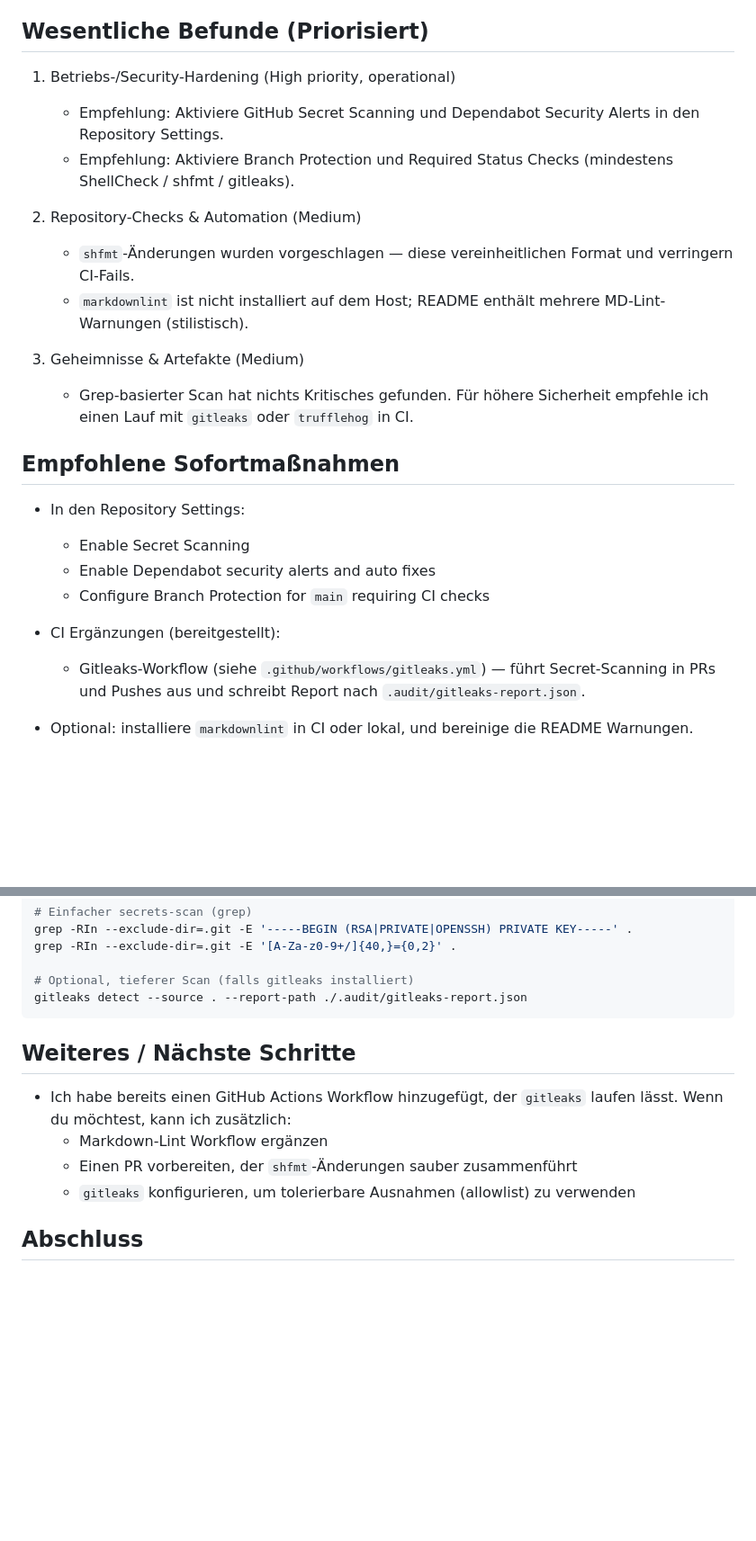
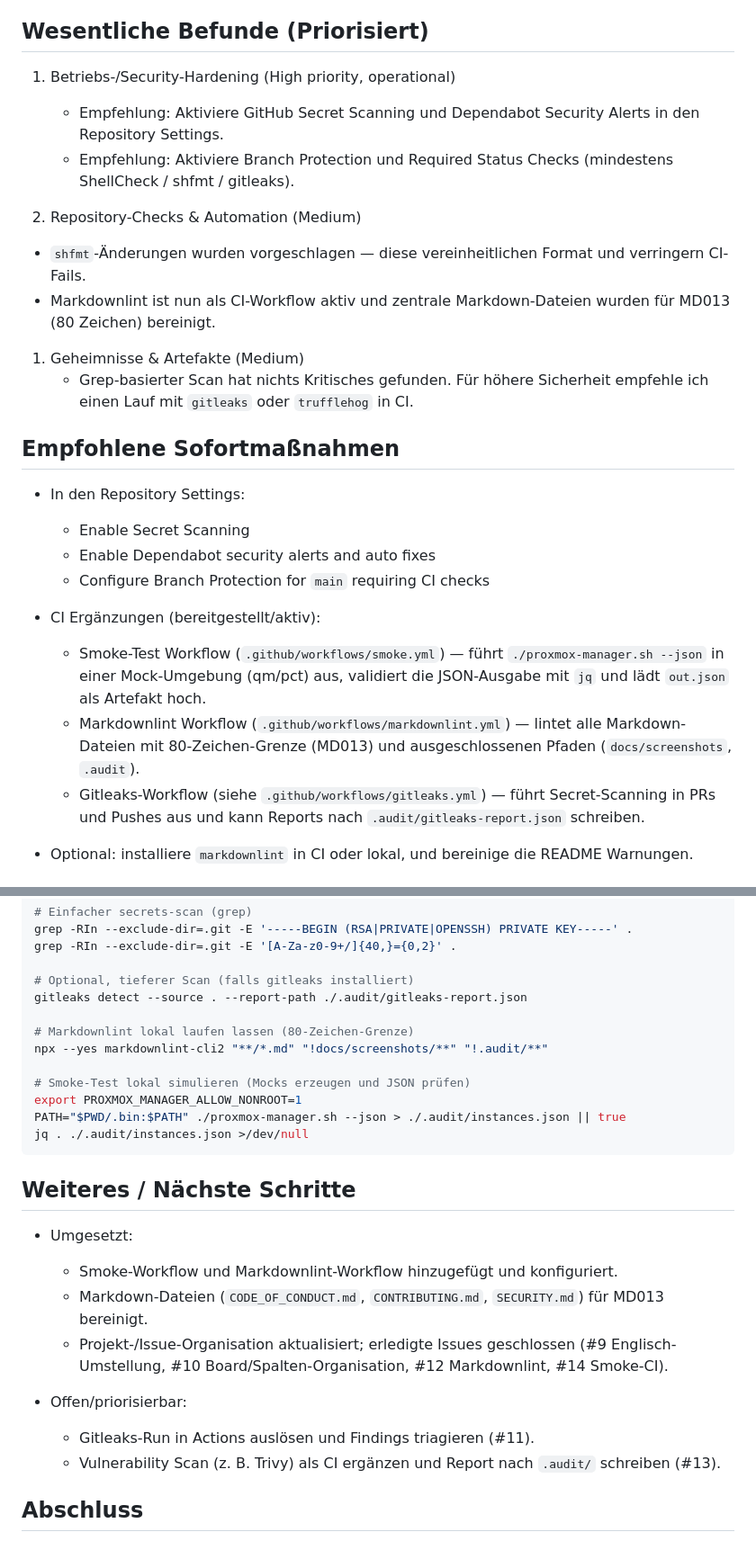
Before and after one commit to TimInTech/proxmox-manager, a Markdown page: .audit/audit-report.md, 2 parts joined by grey strips. Shown at 90% size. GitHub-like rendering; blank space fills up the shorter version.

Commit message:
docs(audit): update report to reflect smoke+markdownlint CI and close-out items; fix list formatting for markdownlint

````diff
--- a/.audit/audit-report.md
+++ b/.audit/audit-report.md
@@ -19,19 +19,20 @@ Datum: 2025-11-02
 
 ## Wesentliche Befunde (Priorisiert)
 
-1) Betriebs-/Security-Hardening (High priority, operational)
+1. Betriebs-/Security-Hardening (High priority, operational)
    - Empfehlung: Aktiviere GitHub Secret Scanning und Dependabot Security Alerts
      in den Repository Settings.
    - Empfehlung: Aktiviere Branch Protection und Required Status Checks (mindestens
      ShellCheck / shfmt / gitleaks).
 
-2) Repository-Checks & Automation (Medium)
-   - `shfmt`-Änderungen wurden vorgeschlagen — diese vereinheitlichen Format und
-     verringern CI-Fails.
-   - `markdownlint` ist nicht installiert auf dem Host; README enthält mehrere
-     MD-Lint-Warnungen (stilistisch).
+1. Repository-Checks & Automation (Medium)
 
-3) Geheimnisse & Artefakte (Medium)
+- `shfmt`-Änderungen wurden vorgeschlagen — diese vereinheitlichen Format und
+  verringern CI-Fails.
+- Markdownlint ist nun als CI-Workflow aktiv und zentrale Markdown-Dateien
+  wurden für MD013 (80 Zeichen) bereinigt.
+
+1. Geheimnisse & Artefakte (Medium)
    - Grep-basierter Scan hat nichts Kritisches gefunden. Für höhere Sicherheit
      empfehle ich einen Lauf mit `gitleaks` oder `trufflehog` in CI.
 
@@ -42,10 +43,16 @@ Datum: 2025-11-02
   - Enable Dependabot security alerts and auto fixes
   - Configure Branch Protection for `main` requiring CI checks
 
-- CI Ergänzungen (bereitgestellt):
+- CI Ergänzungen (bereitgestellt/aktiv):
+  - Smoke-Test Workflow (`.github/workflows/smoke.yml`) —
+    führt `./proxmox-manager.sh --json` in einer Mock-Umgebung (qm/pct) aus,
+    validiert die JSON-Ausgabe mit `jq` und lädt `out.json` als Artefakt hoch.
+  - Markdownlint Workflow (`.github/workflows/markdownlint.yml`) —
+    lintet alle Markdown-Dateien mit 80-Zeichen-Grenze (MD013) und
+    ausgeschlossenen Pfaden (`docs/screenshots`, `.audit`).
   - Gitleaks-Workflow (siehe `.github/workflows/gitleaks.yml`) —
-    führt Secret-Scanning in PRs und Pushes aus und schreibt Report nach
-    `.audit/gitleaks-report.json`.
+    führt Secret-Scanning in PRs und Pushes aus und kann Reports nach
+    `.audit/gitleaks-report.json` schreiben.
 
 - Optional: installiere `markdownlint` in CI oder lokal, und bereinige die README
   Warnungen.
@@ -70,16 +77,31 @@ grep -RIn --exclude-dir=.git -E '[A-Za-z0-9+/]{40,}={0,2}' .
 
 # Optional, tieferer Scan (falls gitleaks installiert)
 gitleaks detect --source . --report-path ./.audit/gitleaks-report.json
+
+# Markdownlint lokal laufen lassen (80-Zeichen-Grenze)
+npx --yes markdownlint-cli2 "**/*.md" "!docs/screenshots/**" "!.audit/**"
+
+# Smoke-Test lokal simulieren (Mocks erzeugen und JSON prüfen)
+export PROXMOX_MANAGER_ALLOW_NONROOT=1
+PATH="$PWD/.bin:$PATH" ./proxmox-manager.sh --json > ./.audit/instances.json || true
+jq . ./.audit/instances.json >/dev/null
 ```
 <!-- markdownlint-enable MD013 -->
 
 ## Weiteres / Nächste Schritte
 
-- Ich habe bereits einen GitHub Actions Workflow hinzugefügt, der `gitleaks`
-  laufen lässt. Wenn du möchtest, kann ich zusätzlich:
-  - Markdown-Lint Workflow ergänzen
-  - Einen PR vorbereiten, der `shfmt`-Änderungen sauber zusammenführt
-  - `gitleaks` konfigurieren, um tolerierbare Ausnahmen (allowlist) zu verwenden
+- Umgesetzt:
+  - Smoke-Workflow und Markdownlint-Workflow hinzugefügt und konfiguriert.
+  - Markdown-Dateien (`CODE_OF_CONDUCT.md`, `CONTRIBUTING.md`, `SECURITY.md`)
+    für MD013 bereinigt.
+  - Projekt-/Issue-Organisation aktualisiert; erledigte Issues geschlossen
+    (#9 Englisch-Umstellung, #10 Board/Spalten-Organisation, #12 Markdownlint,
+    #14 Smoke-CI).
+
+- Offen/priorisierbar:
+  - Gitleaks-Run in Actions auslösen und Findings triagieren (#11).
+  - Vulnerability Scan (z. B. Trivy) als CI ergänzen und Report nach `.audit/`
+    schreiben (#13).
 
 ## Abschluss
 
````
